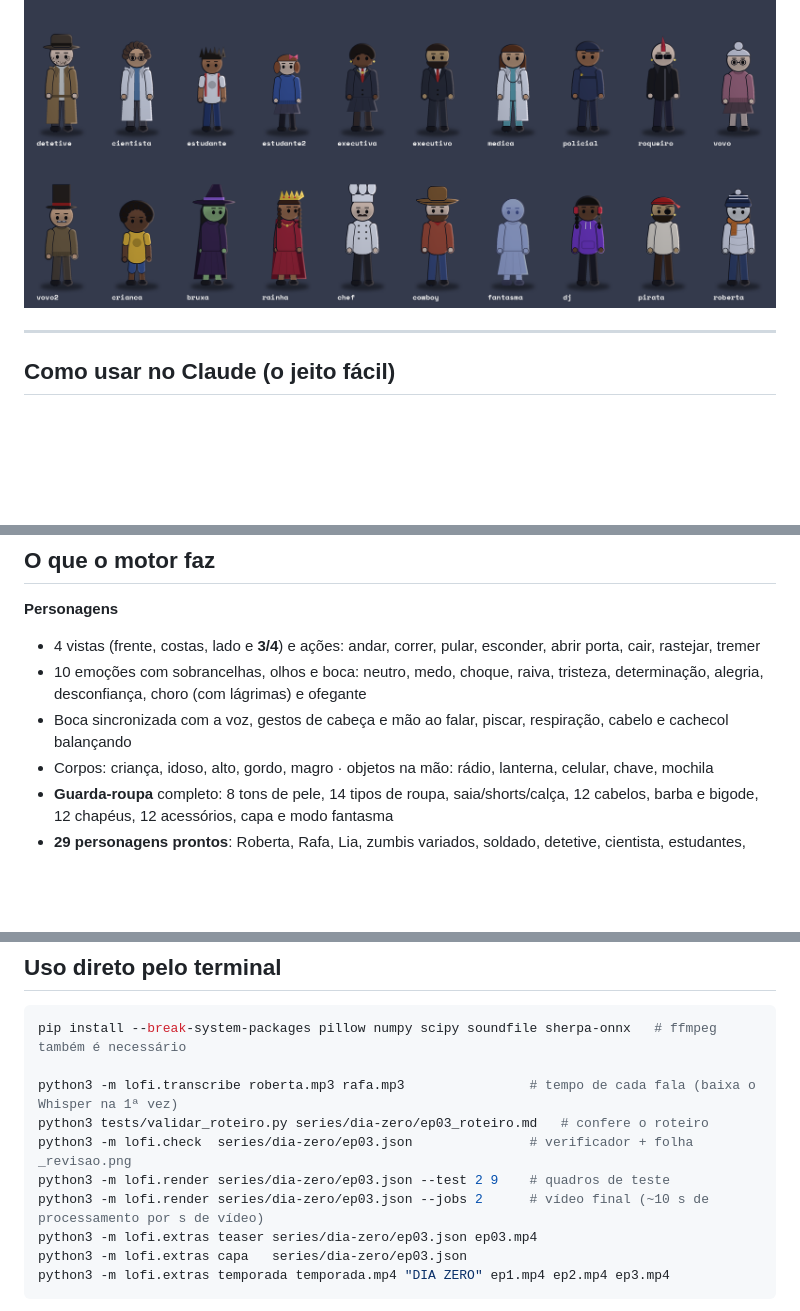
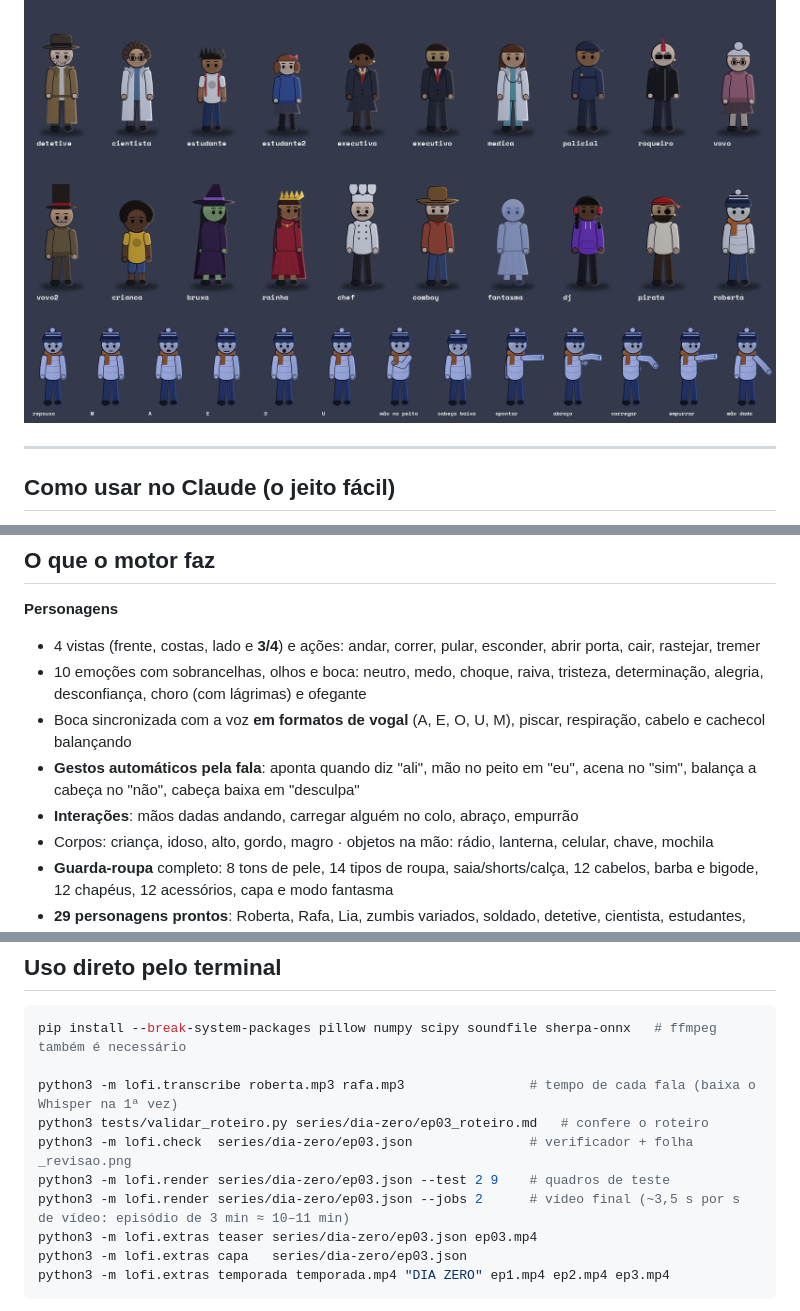
Before and after one commit to CodaxiKing/motor-lofi, a Markdown page: README.md, 3 parts joined by grey strips. GitHub-like rendering; pictures changed too: examples/atuacao.png (added); blank space fills up the shorter version.

```diff
--- a/README.md
+++ b/README.md
@@ -5,6 +5,7 @@ Motor de animação para séries curtas no formato **"escolha o caminho"** (Reel
 Tudo é desenhado e animado por código, no estilo lo-fi flat: personagens expressivos com boca sincronizada à voz, câmera de cinema, cenários com luz e clima, legendas palavra por palavra, efeitos sonoros e trilha. Serve para qualquer gênero: suspense, terror, mistério, comédia, romance, fantasia, policial.
 
 ![Personagens prontos](examples/guarda_roupa.png)
+![Bocas e atuação](examples/atuacao.png)
 
 ---
 
@@ -54,7 +55,9 @@ Séries no repositório: [`series/dia-zero`](series/dia-zero/) (apocalipse zumbi
 **Personagens**
 - 4 vistas (frente, costas, lado e **3/4**) e ações: andar, correr, pular, esconder, abrir porta, cair, rastejar, tremer
 - 10 emoções com sobrancelhas, olhos e boca: neutro, medo, choque, raiva, tristeza, determinação, alegria, desconfiança, choro (com lágrimas) e ofegante
-- Boca sincronizada com a voz, gestos de cabeça e mão ao falar, piscar, respiração, cabelo e cachecol balançando
+- Boca sincronizada com a voz **em formatos de vogal** (A, E, O, U, M), piscar, respiração, cabelo e cachecol balançando
+- **Gestos automáticos pela fala**: aponta quando diz "ali", mão no peito em "eu", acena no "sim", balança a cabeça no "não", cabeça baixa em "desculpa"
+- **Interações**: mãos dadas andando, carregar alguém no colo, abraço, empurrão
 - Corpos: criança, idoso, alto, gordo, magro · objetos na mão: rádio, lanterna, celular, chave, mochila
 - **Guarda-roupa** completo: 8 tons de pele, 14 tipos de roupa, saia/shorts/calça, 12 cabelos, barba e bigode, 12 chapéus, 12 acessórios, capa e modo fantasma
 - **29 personagens prontos**: Roberta, Rafa, Lia, zumbis variados, soldado, detetive, cientista, estudantes, executivos, médica, policial, roqueiro, avós, criança, bruxa, rainha, chef, cowboy, fantasma, DJ, pirata
@@ -92,7 +96,7 @@ python3 -m lofi.transcribe roberta.mp3 rafa.mp3                # tempo de cada f
 python3 tests/validar_roteiro.py series/dia-zero/ep03_roteiro.md   # confere o roteiro
 python3 -m lofi.check  series/dia-zero/ep03.json               # verificador + folha _revisao.png
 python3 -m lofi.render series/dia-zero/ep03.json --test 2 9    # quadros de teste
-python3 -m lofi.render series/dia-zero/ep03.json --jobs 2      # vídeo final (~10 s de processamento por s de vídeo)
+python3 -m lofi.render series/dia-zero/ep03.json --jobs 2      # vídeo final (~3,5 s por s de vídeo: episódio de 3 min ≈ 10–11 min)
 python3 -m lofi.extras teaser series/dia-zero/ep03.json ep03.mp4
 python3 -m lofi.extras capa   series/dia-zero/ep03.json
 python3 -m lofi.extras temporada temporada.mp4 "DIA ZERO" ep1.mp4 ep2.mp4 ep3.mp4
```
Also changed, not shown: other parts of README.md (+1 -0 lines), SPEC.md (+44 -0 lines), skills/serie-lofi-interativa/SKILL.md (+29 -22 lines), examples/bocas.png (added), 9 other files.
